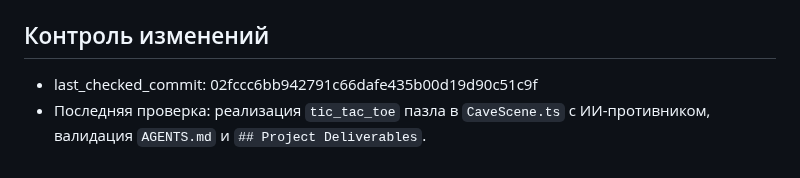
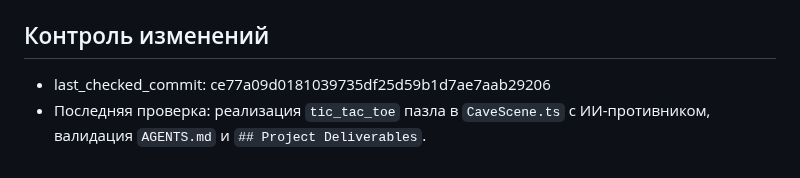
Before and after one commit to lololoevish/pazzle-game, a Markdown page: memory_bank/progress.md, the part around the change. Rendered like a GitHub page.

Commit message:
docs: update last_checked_commit to ce77a09

```diff
--- a/memory_bank/progress.md
+++ b/memory_bank/progress.md
@@ -112,5 +112,5 @@
 
 ## Контроль изменений
 
-- last_checked_commit: 02fccc6bb942791c66dafe435b00d19d90c51c9f
+- last_checked_commit: ce77a09d0181039735df25d59b1d7ae7aab29206
 - Последняя проверка: реализация `tic_tac_toe` пазла в `CaveScene.ts` с ИИ-противником, валидация `AGENTS.md` и `## Project Deliverables`.
```
